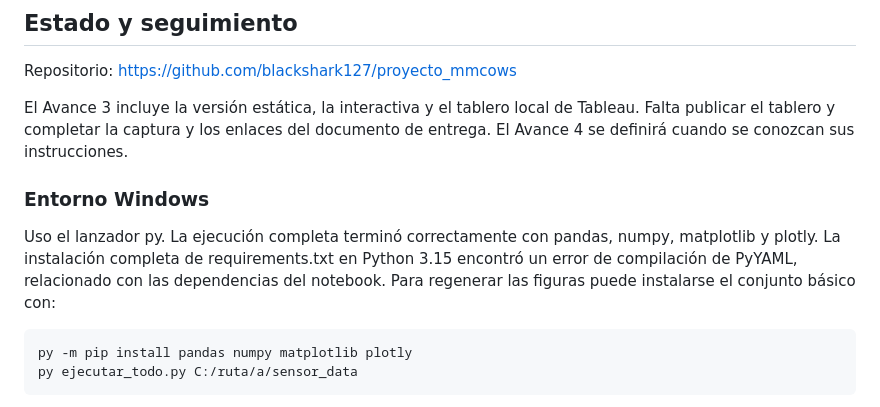
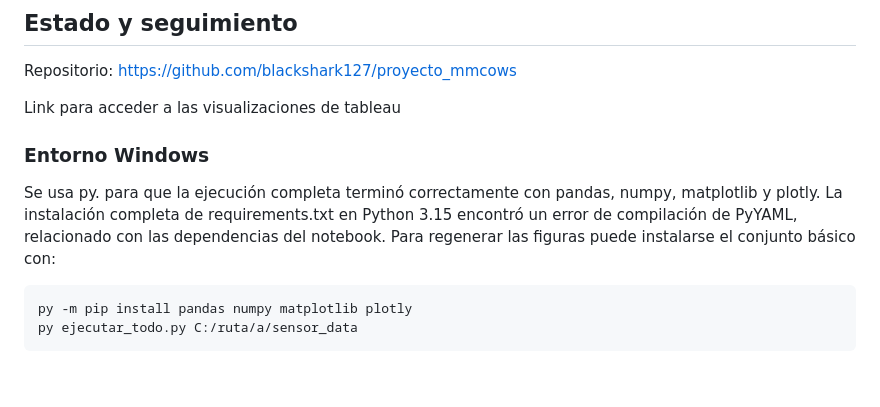
Before and after one commit to blackshark127/proyecto_mmcows, a Markdown page: README.md, the part around the change. Drawn GitHub-style; blank space fills up the shorter version.

Commit message:
Revise project status and installation instructions
Updated the README to clarify the status of the project and installation instructions.

```diff
--- a/README.md
+++ b/README.md
@@ -88,11 +88,11 @@ Vu, H., Prabhune, O. C., Raskar, U., Panditharatne, D., Chung, H., Choi, C., & K
 
 Repositorio: https://github.com/blackshark127/proyecto_mmcows
 
-El Avance 3 incluye la versión estática, la interactiva y el tablero local de Tableau. Falta publicar el tablero y completar la captura y los enlaces del documento de entrega. El Avance 4 se definirá cuando se conozcan sus instrucciones.
+Link para acceder a las visualizaciones de tableau
 
 ### Entorno Windows
 
-Uso el lanzador py. La ejecución completa terminó correctamente con pandas, numpy, matplotlib y plotly. La instalación completa de requirements.txt en Python 3.15 encontró un error de compilación de PyYAML, relacionado con las dependencias del notebook. Para regenerar las figuras puede instalarse el conjunto básico con:
+Se usa  py. para que la ejecución completa terminó correctamente con pandas, numpy, matplotlib y plotly. La instalación completa de requirements.txt en Python 3.15 encontró un error de compilación de PyYAML, relacionado con las dependencias del notebook. Para regenerar las figuras puede instalarse el conjunto básico con:
 
     py -m pip install pandas numpy matplotlib plotly
     py ejecutar_todo.py C:/ruta/a/sensor_data
```
